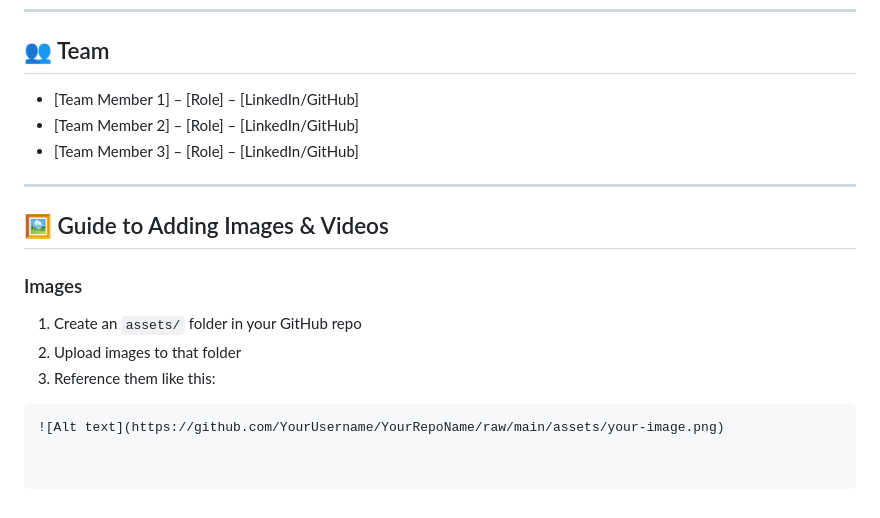
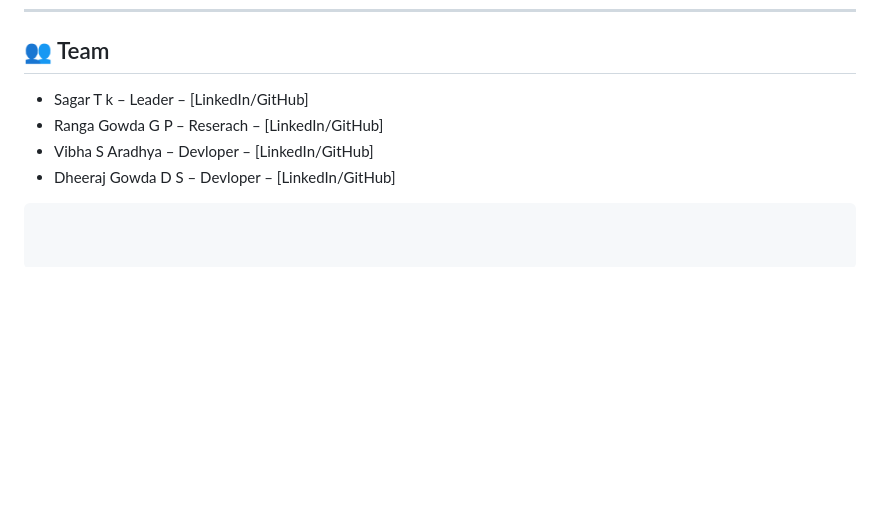
Before and after one commit to Sagar101004/KalaMitr, a Markdown page: README.md, the part around the change printed below. Rendered like a GitHub page; blank space fills up the shorter version.

````diff
--- a/README.md
+++ b/README.md
@@ -63,18 +65,9 @@ A single prompt → a published story
 
 ## 👥 Team
 
-- [Team Member 1] – [Role] – [LinkedIn/GitHub]
-- [Team Member 2] – [Role] – [LinkedIn/GitHub]
-- [Team Member 3] – [Role] – [LinkedIn/GitHub]
-
----
-
-## 🖼️ Guide to Adding Images & Videos
-
-### Images
-1. Create an `assets/` folder in your GitHub repo
-2. Upload images to that folder
-3. Reference them like this:
+- Sagar T k – Leader – [LinkedIn/GitHub]
+- Ranga Gowda G P – Reserach – [LinkedIn/GitHub]
+- Vibha S Aradhya – Devloper – [LinkedIn/GitHub]
+- Dheeraj Gowda D S – Devloper – [LinkedIn/GitHub]
 
 ```markdown
-![Alt text](https://github.com/YourUsername/YourRepoName/raw/main/assets/your-image.png)
````
Also changed, not shown: other parts of README.md (+3 -1 lines).
